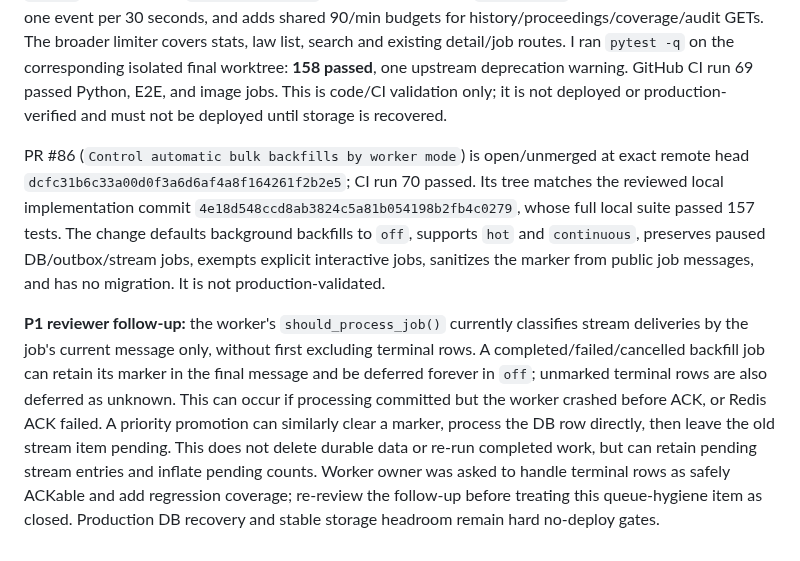
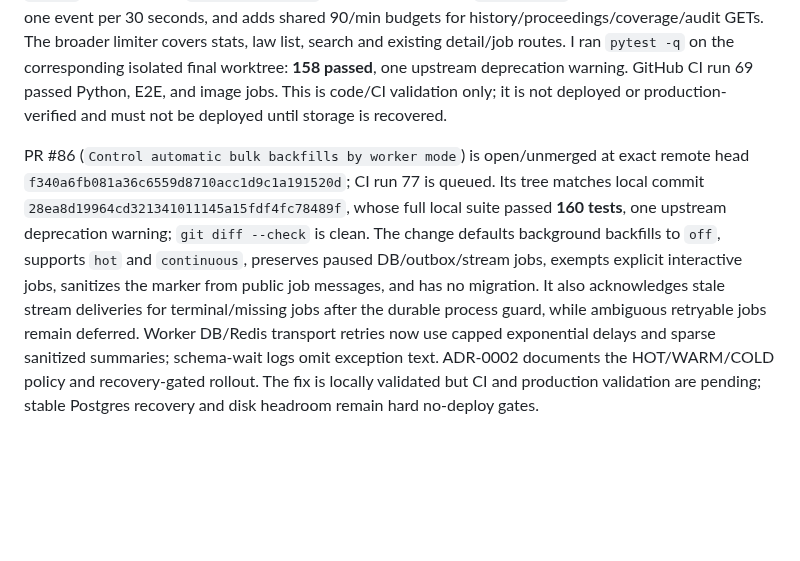
Before and after one commit to DIDIDXX/LeiAberta, a Markdown page: docs/swarm/qa-security-release.md, the part around one of its changes. GitHub-like rendering; blank space fills up the shorter version.

Commit message:
docs: finalize worker queue review and release handoff

```diff
--- a/docs/swarm/qa-security-release.md
+++ b/docs/swarm/qa-security-release.md
@@ -130,6 +130,4 @@ If any gate fails, keep release status NO-GO and retain this report as the incid
 
 PR #81 (`Protect catalog queries during database pressure`) is open and unmerged at head `fcd76635edb32a4f76754a564bab9688856fc9fa`. It now makes `/health` and `/api/health` pure liveness, keeps `/ready` as DB/schema readiness, catches schema query SQLAlchemy errors as generic 503 within `/ready`, maps request `OperationalError` to no-store 503 with `Retry-After`, limits outage log output to one event per 30 seconds, and adds shared 90/min budgets for history/proceedings/coverage/audit GETs. The broader limiter covers stats, law list, search and existing detail/job routes. I ran `pytest -q` on the corresponding isolated final worktree: **158 passed**, one upstream deprecation warning. GitHub CI run 69 passed Python, E2E, and image jobs. This is code/CI validation only; it is not deployed or production-verified and must not be deployed until storage is recovered.
 
-PR #86 (`Control automatic bulk backfills by worker mode`) is open/unmerged at exact remote head `dcfc31b6c33a00d0f3a6d6af4a8f164261f2b2e5`; CI run 70 passed. Its tree matches the reviewed local implementation commit `4e18d548ccd8ab3824c5a81b054198b2fb4c0279`, whose full local suite passed 157 tests. The change defaults background backfills to `off`, supports `hot` and `continuous`, preserves paused DB/outbox/stream jobs, exempts explicit interactive jobs, sanitizes the marker from public job messages, and has no migration. It is not production-validated.
-
-**P1 reviewer follow-up:** the worker's `should_process_job()` currently classifies stream deliveries by the job's current message only, without first excluding terminal rows. A completed/failed/cancelled backfill job can retain its marker in the final message and be deferred forever in `off`; unmarked terminal rows are also deferred as unknown. This can occur if processing committed but the worker crashed before ACK, or Redis ACK failed. A priority promotion can similarly clear a marker, process the DB row directly, then leave the old stream item pending. This does not delete durable data or re-run completed work, but can retain pending stream entries and inflate pending counts. Worker owner was asked to handle terminal rows as safely ACKable and add regression coverage; re-review the follow-up before treating this queue-hygiene item as closed. Production DB recovery and stable storage headroom remain hard no-deploy gates.
+PR #86 (`Control automatic bulk backfills by worker mode`) is open/unmerged at exact remote head `f340a6fb081a36c6559d8710acc1d9c1a191520d`; CI run 77 is queued. Its tree matches local commit `28ea8d19964cd321341011145a15fdf4fc78489f`, whose full local suite passed **160 tests**, one upstream deprecation warning; `git diff --check` is clean. The change defaults background backfills to `off`, supports `hot` and `continuous`, preserves paused DB/outbox/stream jobs, exempts explicit interactive jobs, sanitizes the marker from public job messages, and has no migration. It also acknowledges stale stream deliveries for terminal/missing jobs after the durable process guard, while ambiguous retryable jobs remain deferred. Worker DB/Redis transport retries now use capped exponential delays and sparse sanitized summaries; schema-wait logs omit exception text. ADR-0002 documents the HOT/WARM/COLD policy and recovery-gated rollout. The fix is locally validated but CI and production validation are pending; stable Postgres recovery and disk headroom remain hard no-deploy gates.
```
Also changed, not shown: other parts of docs/swarm/qa-security-release.md (+1 -1 lines).
